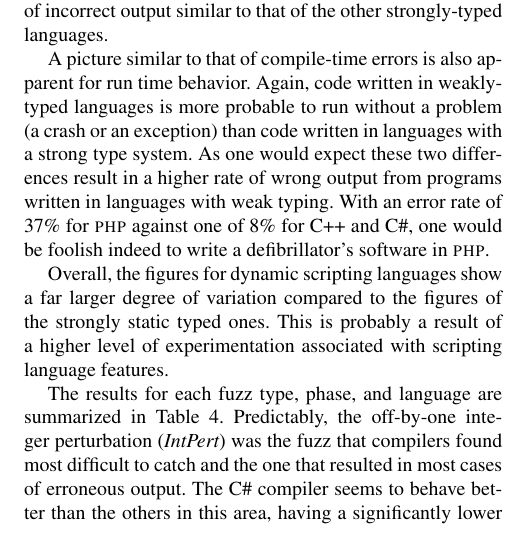
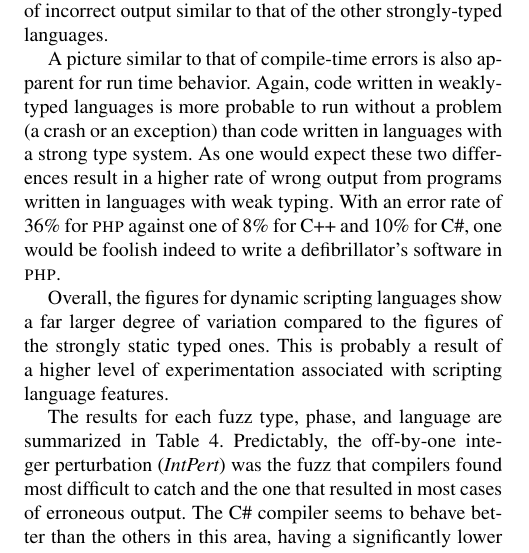
Before and after one commit to bkarak/fuzzer-fat-fingers, a LaTeX paper (pub/fuzzer.tex): part of one column of page 4 of 8, cut so that both start at the same text. Compiled offline with pdfLaTeX; a missing font is replaced by an installed copy or a similar font.

Commit message:
still updating numbers

```diff
--- a/pub/fuzzer.tex
+++ b/pub/fuzzer.tex
@@ -439,8 +439,8 @@ a problem (a crash or an exception)
 than code written in languages with a strong type system.
 As one would expect these two differences result in a higher rate of
 wrong output from programs written in languages with weak typing.
-With an error rate of 37\% for {\sc php} against one of 8\% for
-C++ and C\#, one would be foolish indeed to write a defibrillator's
+With an error rate of 36\% for {\sc php} against one of 8\% for
+C++ and 10\% for C\#, one would be foolish indeed to write a defibrillator's
 software in {\sc php}.
 
 Overall, the figures for dynamic scripting languages show a far larger
```
